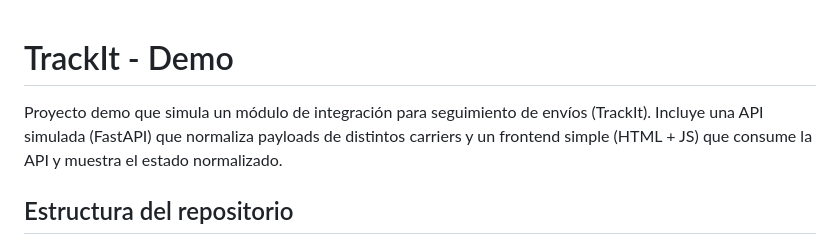
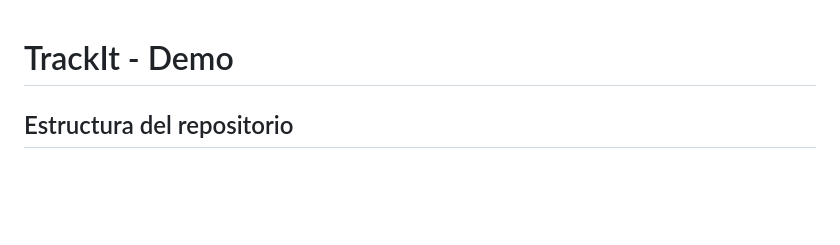
Before and after one commit to Jm0nti/TrackIt-Demo, a Markdown page: README.md, the part around the change. GitHub-like rendering; blank space fills up the shorter version.

```diff
--- a/README.md
+++ b/README.md
@@ -1,6 +1,4 @@
 # TrackIt - Demo
-
-Proyecto demo que simula un módulo de integración para seguimiento de envíos (TrackIt). Incluye una API simulada (FastAPI) que normaliza payloads de distintos carriers y un frontend simple (HTML + JS) que consume la API y muestra el estado normalizado.
 
 ## Estructura del repositorio
 
```
